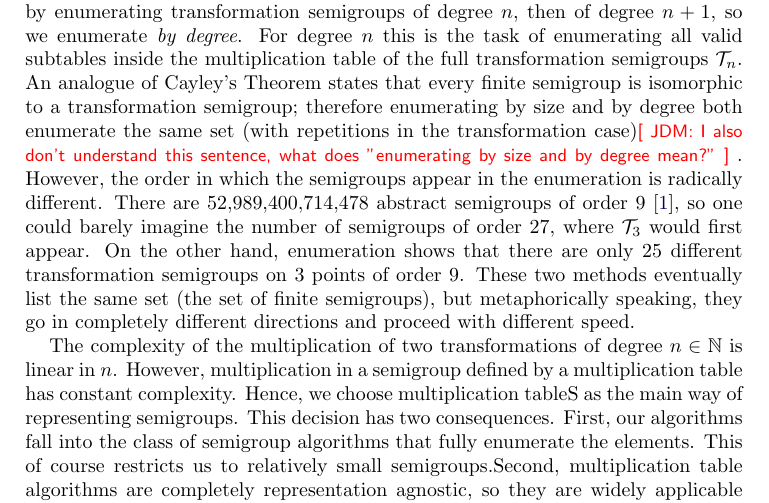
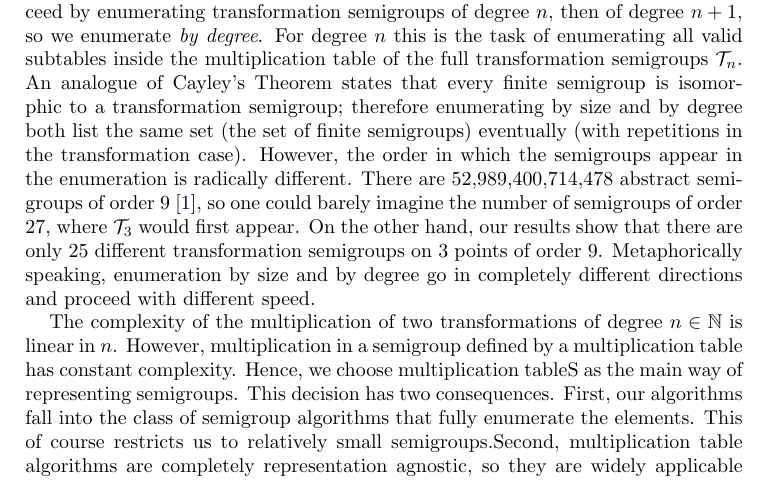
Before and after one commit to gap-packages/subsemi, a LaTeX paper (paper/subsemi.tex): part of page 2 of 15, cut so that both start at the same text. Compiled offline with pdfLaTeX.

Commit message:
that paragraph is sort of OK

```diff
--- a/paper/subsemi.tex
+++ b/paper/subsemi.tex
@@ -88,16 +88,15 @@ For degree $n$ this is the task of enumerating all valid subtables inside the
 multiplication table of the full transformation semigroups $\cT_n$.
 An analogue of Cayley's Theorem states that every finite semigroup is isomorphic to
 a transformation semigroup; therefore enumerating by size and by degree both
-enumerate the same set (with repetitions in the transformation
-case)\todo{JDM: I also don't understand this sentence, what does
-"enumerating by size and by degree mean?"}.
+list the same set (the set of finite semigroups) eventually (with repetitions in the transformation
+case).
  However,
 the order in which the semigroups appear in the enumeration is radically
 different.  There are 52,989,400,714,478 abstract semigroups of order 9
 \cite{monoidenum2009}, so one could barely imagine the number of semigroups of
-order 27, where $\cT_3$ would first appear.  On the other hand, enumeration shows that there are only
+order 27, where $\cT_3$ would first appear.  On the other hand, our results show that there are only
 25 different transformation semigroups on 3 points of order 9.
-These two methods eventually list the same set (the set of finite semigroups), but metaphorically speaking, they go in completely different
+Metaphorically speaking, enumeration by size and by degree go in completely different
 directions and proceed with different speed.
 
 The complexity of the multiplication of two transformations of degree $n\in\mathbb{N}$ is linear in $n$.
```
